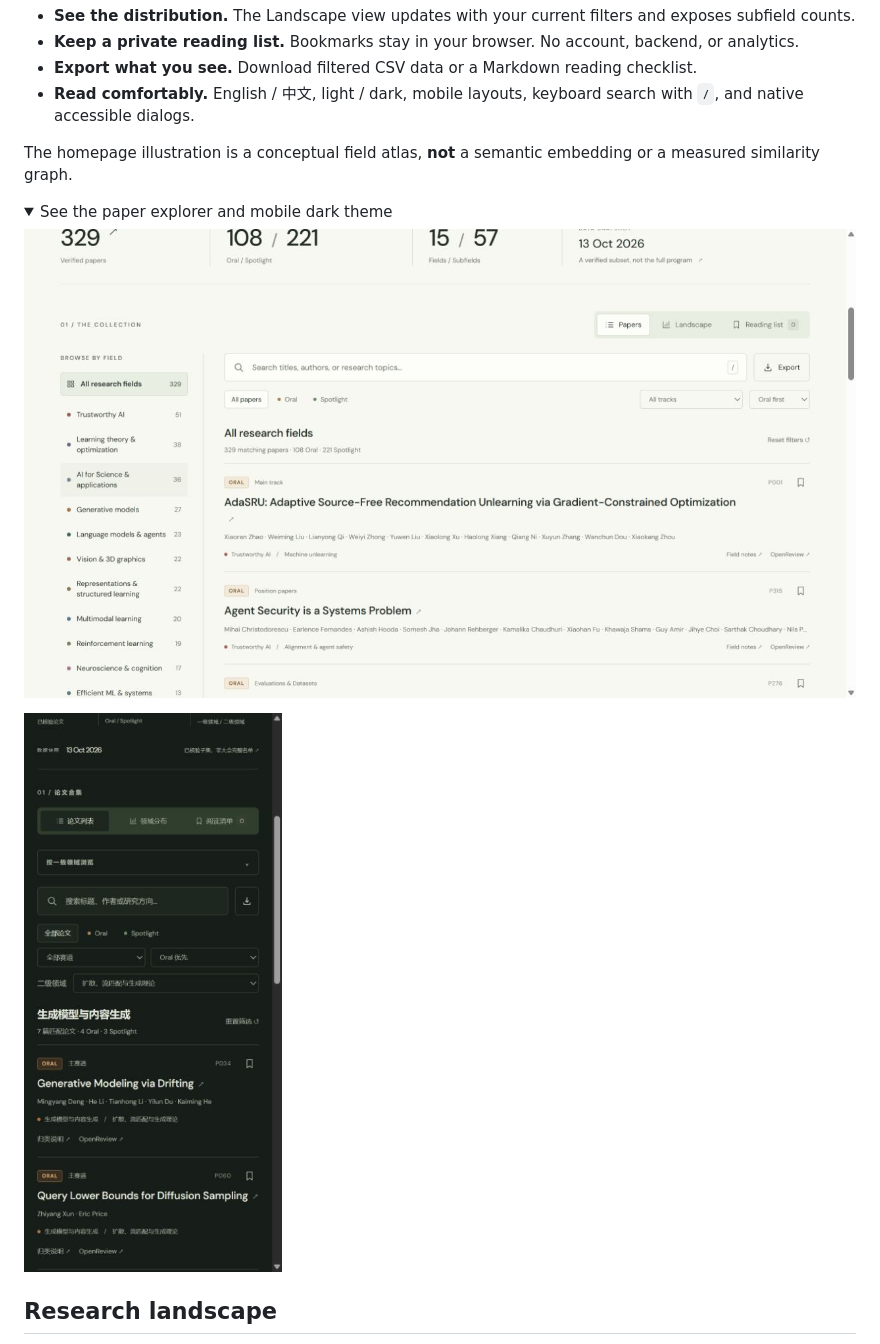
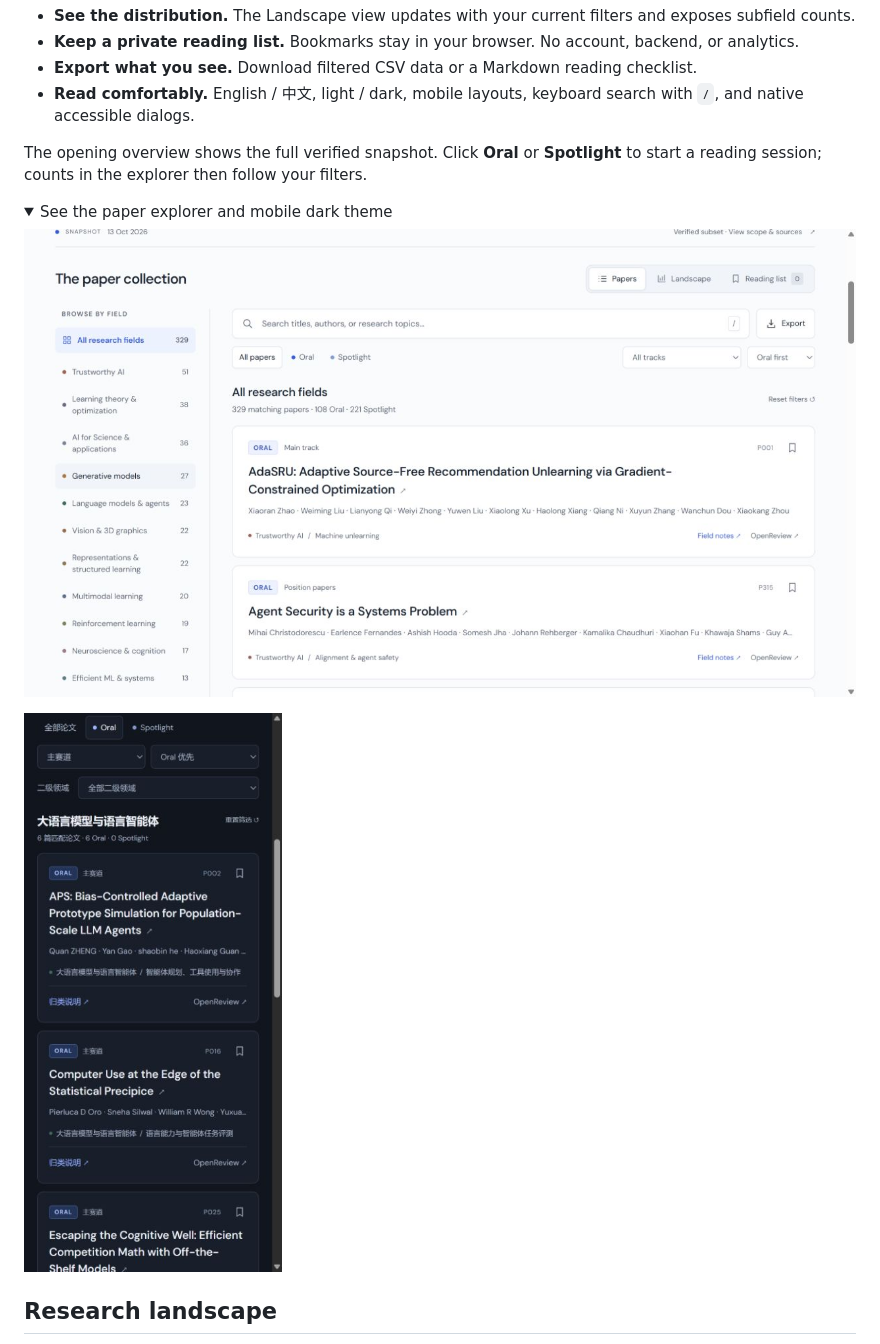
Before and after one commit to PeriodBLUE/neurips-2026-research-atlas, a Markdown page: README.md, the part around the change printed below. GitHub-like rendering; pictures changed too: site/assets/explorer.jpg, site/assets/mobile-dark.jpg; folded sections open.

Commit message:
Refine visual hierarchy and responsive research reading experience

```diff
--- a/README.md
+++ b/README.md
@@ -47,7 +47,7 @@ You may be starting a literature review, preparing a reading group, comparing ad
 - **Export what you see.** Download filtered CSV data or a Markdown reading checklist.
 - **Read comfortably.** English / 中文, light / dark, mobile layouts, keyboard search with `/`, and native accessible dialogs.
 
-The homepage illustration is a conceptual field atlas, **not** a semantic embedding or a measured similarity graph.
+The opening overview shows the full verified snapshot. Click **Oral** or **Spotlight** to start a reading session; counts in the explorer then follow your filters.
 
 <details>
 <summary>See the paper explorer and mobile dark theme</summary>
```
Also changed, not shown: other parts of README.md (+6 -6 lines), README.zh-CN.md (+1 -1 lines), site/assets/preview.jpg, 4 other files.
